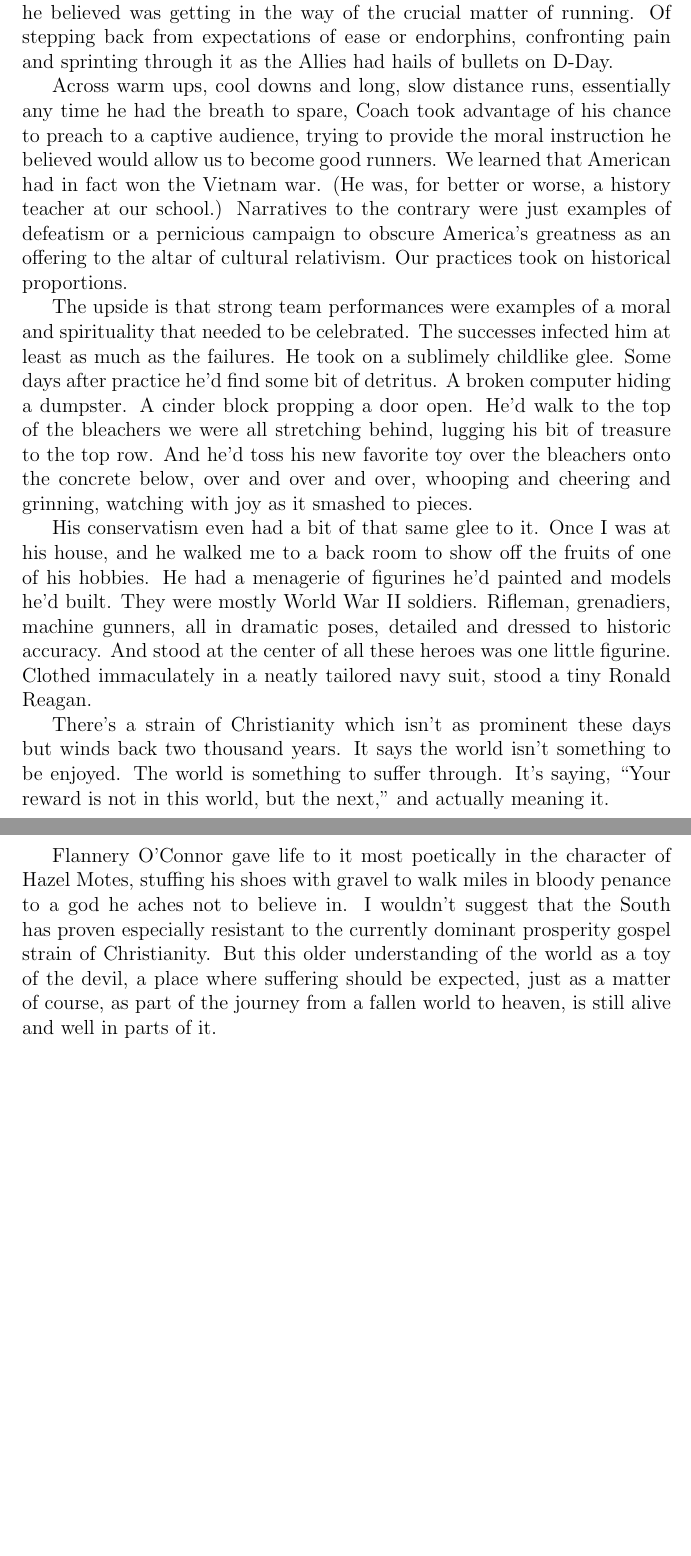
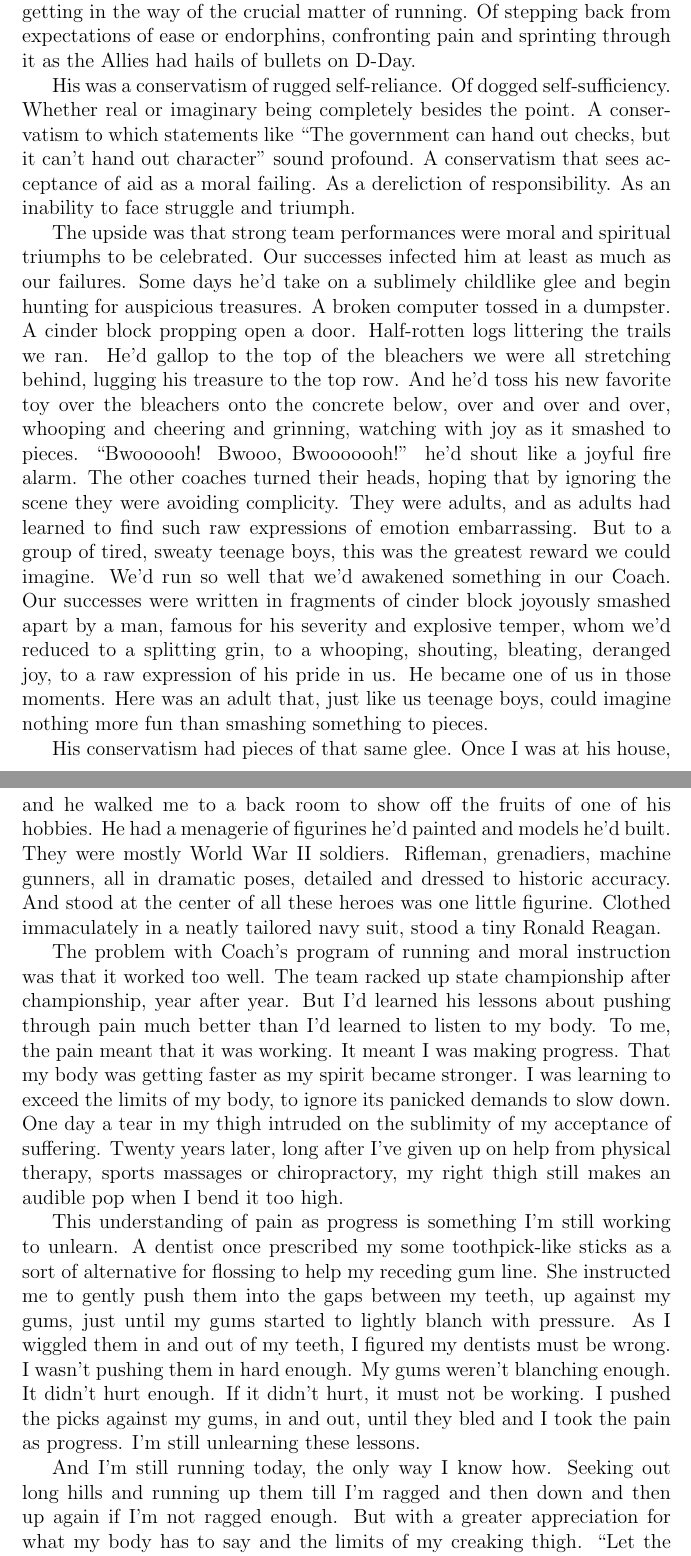
Before and after one commit to waltaskew/writing, a LaTeX book (southern_running/southern_running.tex): two parts of pages 4 and 5 of 5 before the commit and two parts of pages 4 and 5 of 6 after it, joined at a grey line, cut so that both start at the same text, the shorter picture padded with empty space. Compiled offline with pdfLaTeX.

Commit message:
draft complete

```diff
--- a/southern_running/southern_running.tex
+++ b/southern_running/southern_running.tex
@@ -177,34 +178,45 @@ Of stepping back from expectations of ease or endorphins, confronting
 pain and sprinting through it as the Allies had hails of bullets on
 D-Day.
 
-Across warm ups, cool downs and long, slow distance runs, essentially
-any time he had the breath to spare, Coach took advantage of his
-chance to preach to a captive audience, trying to provide the moral
-instruction he believed would allow us to become good runners.
-We learned that American had in fact won the Vietnam war.
-(He was, for better or worse, a history teacher at our school.)
-Narratives to the contrary were just examples of defeatism or a
-pernicious campaign to obscure America's greatness as an offering to
-the altar of cultural relativism.
-Our practices took on historical proportions.
+His was a conservatism of rugged self-reliance.
+Of dogged self-sufficiency.
+Whether real or imaginary being completely besides the point.
+A conservatism to which statements like ``The government can hand out
+checks, but it can't hand out character'' sound profound.
+A conservatism that sees acceptance of aid as a moral failing.
+As a dereliction of responsibility.
+As an inability to face struggle and triumph.
 
-The upside is that strong team performances were examples of a moral
-and spirituality that needed to be celebrated.
-The successes infected him at least as much as the failures.
-He took on a sublimely childlike glee.
-Some days after practice he'd find some bit of detritus.
-A broken computer hiding a dumpster.
-A cinder block propping a door open.
-He'd walk to the top of the bleachers we were all stretching behind,
-lugging his bit of treasure to the top row.
+The upside was that strong team performances were moral and spiritual
+triumphs to be celebrated.
+Our successes infected him at least as much as our failures.
+Some days he'd take on a sublimely childlike glee and begin hunting
+for auspicious treasures.
+A broken computer tossed in a dumpster.
+A cinder block propping open a door.
+Half-rotten logs littering the trails we ran.
+He'd gallop to the top of the bleachers we were all stretching behind,
+lugging his treasure to the top row.
 And he'd toss his new favorite toy over the bleachers onto the
 concrete below, over and over and over, whooping and cheering and
 grinning, watching with joy as it smashed to pieces.
-% make this more of a scene
-% what did the team think here? how did they react? the other coaches?
-% describing unhinged behavior in a matter-of-fact way is fun
+``Bwoooooh! Bwooo, Bwooooooh!'' he'd shout like a joyful fire alarm.
+The other coaches turned their heads, hoping that by ignoring the
+scene they were avoiding complicity.
+They were adults, and as adults had learned to find such raw
+expressions of emotion embarrassing.
+But to a group of tired, sweaty teenage boys, this was the greatest
+reward we could imagine.
+We'd run so well that we'd awakened something in our Coach.
+Our successes were written in fragments of cinder block joyously
+smashed apart by a man, famous for his severity and explosive temper,
+whom we'd reduced to a splitting grin, to a whooping, shouting, bleating,
+deranged joy, to a raw expression of his pride in us.
+He became one of us in those moments.
+Here was an adult that, just like us teenage boys, could imagine
+nothing more fun than smashing something to pieces.
 
-His conservatism even had a bit of that same glee to it.
+His conservatism had pieces of that same glee.
 Once I was at his house, and he walked me to a back room to show off
 the fruits of one of his hobbies.
 He had a menagerie of figurines he'd painted and models he'd built.
@@ -212,5 +224,46 @@ They were mostly World War II soldiers.
 Rifleman, grenadiers, machine gunners, all in dramatic poses, detailed
 and dressed to historic accuracy.
 And stood at the center of all these heroes was one little figurine.
-Clothed immaculately in a neatly tailored navy suit, stood a
-tiny Ronald Reagan.
+Clothed immaculately in a neatly tailored navy suit, stood a tiny
+Ronald Reagan.
+
+The problem with Coach's program of running and moral instruction was
+that it worked too well.
+The team racked up state championship after championship, year after
+year.
+But I'd learned his lessons about pushing through pain much better
+than I'd learned to listen to my body.
+To me, the pain meant that it was working.
+It meant I was making progress.
+That my body was getting faster as my spirit became stronger.
+I was learning to exceed the limits of my body, to ignore its panicked
+demands to slow down.
+One day a tear in my thigh intruded on the sublimity of my acceptance
+of suffering.
+Twenty years later, long after I've given up on help from physical
+therapy, sports massages or chiropractory, my right thigh still makes
+an audible pop when I bend it too high.
+
+This understanding of pain as progress is something I'm still working
+to unlearn.
+A dentist once prescribed my some toothpick-like sticks as a sort of
+alternative for flossing to help my receding gum line.
+She instructed me to gently push them into the gaps between my teeth,
+up against my gums, just until my gums started to lightly blanch with
+pressure.
+As I wiggled them in and out of my teeth, I figured my dentists must
+be wrong.
+I wasn't pushing them in hard enough.
+My gums weren't blanching enough.
+It didn't hurt enough.
+If it didn't hurt, it must not be working.
+I pushed the picks against my gums, in and out, until they bled and I
+took the pain as progress.
+I'm still unlearning these lessons.
+
+And I'm still running today, the only way I know how.
+Seeking out long hills and running up them till I'm ragged and then
+down and then up again if I'm not ragged enough.
+But with a greater appreciation for what my body has to say and the
+limits of my creaking thigh.
+``Let the hill do the work!'' I can hear Coach shouting as I coax my
@@ -226,33 +290,34 @@ tiny Ronald Reagan.
 
 % maybe read some david sedaris
 
-% I'm still running today, the only way I know how.
-% Seeking out long hills and running up them till I'm ragged and then
-% down and then up again if I'm not ragged enough.
-% ``Let the hill do the work!'' I can hear Coach shouting.
-% I'm still trying to figure out what that one means.
+% There's a strain of Christianity which isn't as prominent these days
+% but winds back two thousand years.
+% It says the world isn't something to be enjoyed.
+% The world is something to suffer through.
+% It's saying, ``Your reward is not in this world, but the next,'' and
+% actually meaning it.
 
 
+% Flannery O'Connor gave life to it most poetically in the character of
+% Hazel Motes, stuffing his shoes with gravel to walk miles in bloody
+% penance to a god he aches not to believe in.
+% I wouldn't suggest that the South has proven especially resistant to the
+% currently dominant prosperity gospel strain of Christianity.
+% But this older understanding of the world as a toy of the devil, a
+% place where suffering should be expected, just as a matter of course,
+% as part of the journey from a fallen world to heaven, is still alive
+% and well in parts of it.
 
 
-
-
-
-There's a strain of Christianity which isn't as prominent these days
-but winds back two thousand years.
-It says the world isn't something to be enjoyed.
-The world is something to suffer through.
-It's saying, ``Your reward is not in this world, but the next,'' and
-actually meaning it.
-
-Flannery O'Connor gave life to it most poetically in the character of
-Hazel Motes, stuffing his shoes with gravel to walk miles in bloody
-penance to a god he aches not to believe in.
-I wouldn't suggest that the South has proven especially resistant to the
-currently dominant prosperity gospel strain of Christianity.
-But this older understanding of the world as a toy of the devil, a
-place where suffering should be expected, just as a matter of course,
-as part of the journey from a fallen world to heaven, is still alive
-and well in parts of it.
+% Across warm ups, cool downs and long, slow distance runs, essentially
+% any time he had the breath to spare, Coach took advantage of his
+% chance to preach to a captive audience, trying to provide the moral
+% instruction he believed would allow us to become good runners.
+% We learned that American had in fact won the Vietnam war.
+% (He was, for better or worse, a history teacher at our school.)
+% Narratives to the contrary were just examples of defeatism or a
+% pernicious campaign to obscure America's greatness as an offering to
+% the altar of cultural relativism.
+% Our practices took on historical proportions.
 
 \end{document}
```
Also changed, not shown: southern_running/southern_running.pdf, southern_running/southern_running.tex (34 more changed lines).
